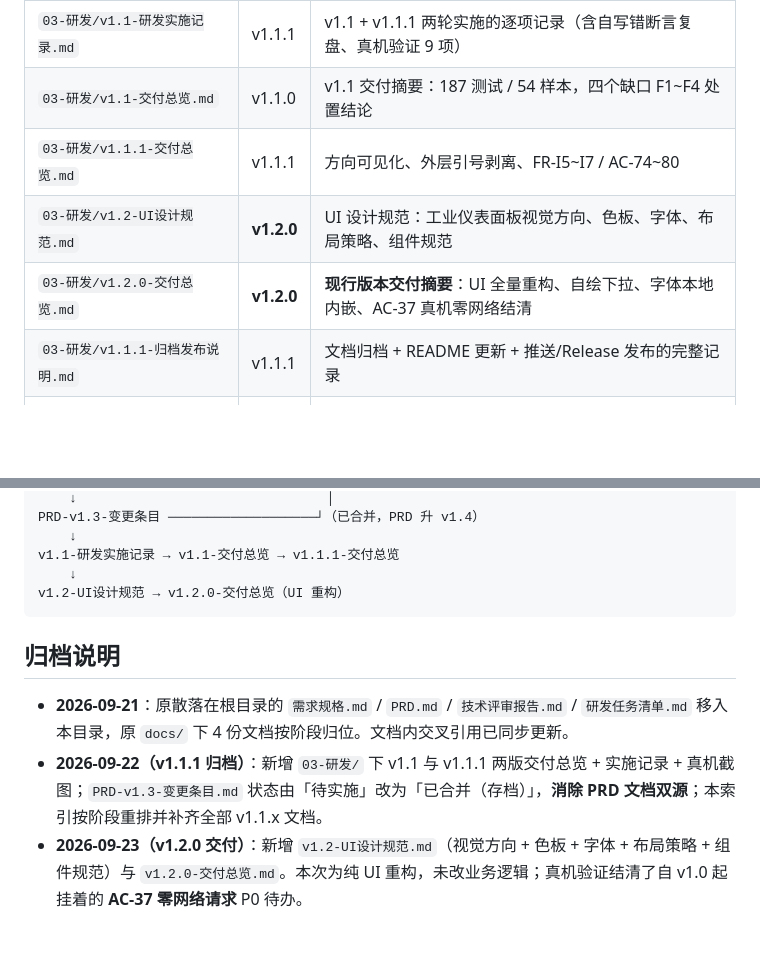
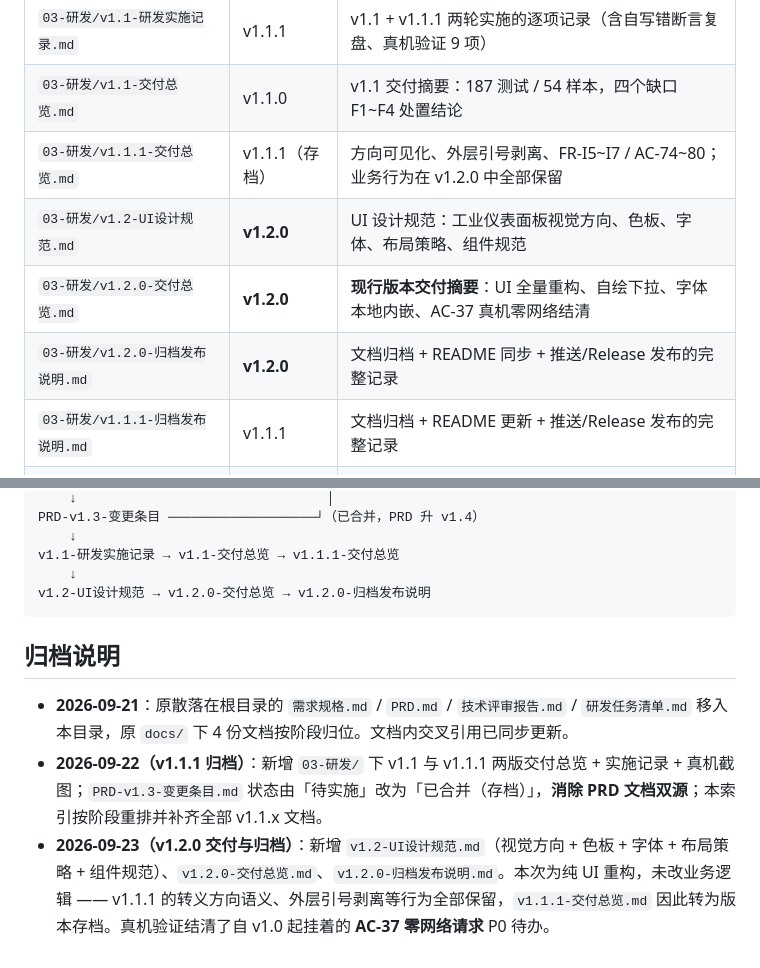
Before and after one commit to canyuexiyang/json-dialect, a Markdown page: docs/README.md, 2 parts joined by grey strips. Rendered like a GitHub page; blank space fills up the shorter version.

Commit message:
docs: v1.2.0 归档 —— 归档发布说明 + v1.1.1 转版本存档 + 索引同步

````diff
--- a/docs/README.md
+++ b/docs/README.md
@@ -30,9 +30,10 @@
 | `03-研发/spike-记录.md` | v1.0 | S-1 MV3 弹窗剪贴板（通过）、S-2 CodeMirror 6（通过） |
 | `03-研发/v1.1-研发实施记录.md` | v1.1.1 | v1.1 + v1.1.1 两轮实施的逐项记录（含自写错断言复盘、真机验证 9 项） |
 | `03-研发/v1.1-交付总览.md` | v1.1.0 | v1.1 交付摘要：187 测试 / 54 样本，四个缺口 F1~F4 处置结论 |
-| `03-研发/v1.1.1-交付总览.md` | v1.1.1 | 方向可见化、外层引号剥离、FR-I5~I7 / AC-74~80 |
+| `03-研发/v1.1.1-交付总览.md` | v1.1.1（存档） | 方向可见化、外层引号剥离、FR-I5~I7 / AC-74~80；业务行为在 v1.2.0 中全部保留 |
 | `03-研发/v1.2-UI设计规范.md` | **v1.2.0** | UI 设计规范：工业仪表面板视觉方向、色板、字体、布局策略、组件规范 |
 | `03-研发/v1.2.0-交付总览.md` | **v1.2.0** | **现行版本交付摘要**：UI 全量重构、自绘下拉、字体本地内嵌、AC-37 真机零网络结清 |
+| `03-研发/v1.2.0-归档发布说明.md` | **v1.2.0** | 文档归档 + README 同步 + 推送/Release 发布的完整记录 |
 | `03-研发/v1.1.1-归档发布说明.md` | v1.1.1 | 文档归档 + README 更新 + 推送/Release 发布的完整记录 |
 | `03-研发/v1.1.1-escape-encode.png` | v1.1.1 | 真机截图 · 增加转义方向 |
 | `03-研发/v1.1.1-escape-decode.png` | v1.1.1 | 真机截图 · 去除转义方向 |
@@ -81,11 +82,11 @@ PRD-v1.3-变更条目 ───────────────────
     ↓
 v1.1-研发实施记录 → v1.1-交付总览 → v1.1.1-交付总览
     ↓
-v1.2-UI设计规范 → v1.2.0-交付总览（UI 重构）
+v1.2-UI设计规范 → v1.2.0-交付总览 → v1.2.0-归档发布说明
 ```
 
 ## 归档说明
 
 - **2026-09-21**：原散落在根目录的 `需求规格.md` / `PRD.md` / `技术评审报告.md` / `研发任务清单.md` 移入本目录，原 `docs/` 下 4 份文档按阶段归位。文档内交叉引用已同步更新。
 - **2026-09-22（v1.1.1 归档）**：新增 `03-研发/` 下 v1.1 与 v1.1.1 两版交付总览 + 实施记录 + 真机截图；`PRD-v1.3-变更条目.md` 状态由「待实施」改为「已合并（存档）」，**消除 PRD 文档双源**；本索引按阶段重排并补齐全部 v1.1.x 文档。
-- **2026-09-23（v1.2.0 交付）**：新增 `v1.2-UI设计规范.md`（视觉方向 + 色板 + 字体 + 布局策略 + 组件规范）与 `v1.2.0-交付总览.md`。本次为纯 UI 重构，未改业务逻辑；真机验证结清了自 v1.0 起挂着的 **AC-37 零网络请求** P0 待办。
+- **2026-09-23（v1.2.0 交付与归档）**：新增 `v1.2-UI设计规范.md`（视觉方向 + 色板 + 字体 + 布局策略 + 组件规范）、`v1.2.0-交付总览.md`、`v1.2.0-归档发布说明.md`。本次为纯 UI 重构，未改业务逻辑 —— v1.1.1 的转义方向语义、外层引号剥离等行为全部保留，`v1.1.1-交付总览.md` 因此转为版本存档。真机验证结清了自 v1.0 起挂着的 **AC-37 零网络请求** P0 待办。
````
Also changed, not shown: docs/03-研发/v1.1.1-交付总览.md (+5 -1 lines), docs/03-研发/v1.2.0-归档发布说明.md (added, +110 -0 lines).
